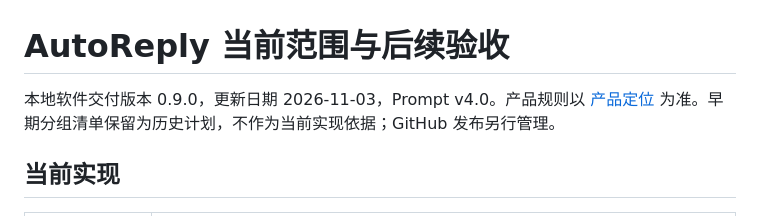
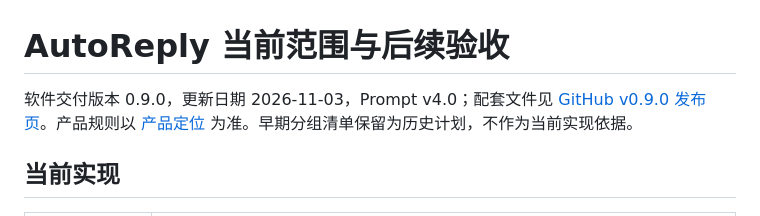
Before and after one commit to kyle-1227/AutoReply, a Markdown page: 项目需求文档.md, the part around the change. Rendered like a GitHub page.

```diff
--- a/项目需求文档.md
+++ b/项目需求文档.md
@@ -1,6 +1,6 @@
 # AutoReply 当前范围与后续验收
 
-本地软件交付版本 0.9.0，更新日期 2026-11-03，Prompt v4.0。产品规则以 [产品定位](PRODUCT_POSITIONING.md) 为准。早期分组清单保留为历史计划，不作为当前实现依据；GitHub 发布另行管理。
+软件交付版本 0.9.0，更新日期 2026-11-03，Prompt v4.0；配套文件见 [GitHub v0.9.0 发布页](https://github.com/kyle-1227/AutoReply/releases/tag/v0.9.0)。产品规则以 [产品定位](PRODUCT_POSITIONING.md) 为准。早期分组清单保留为历史计划，不作为当前实现依据。
 
 ## 当前实现
 
```
Also changed, not shown: README.md (+4 -2 lines), 安装说明.md (+2 -2 lines).
